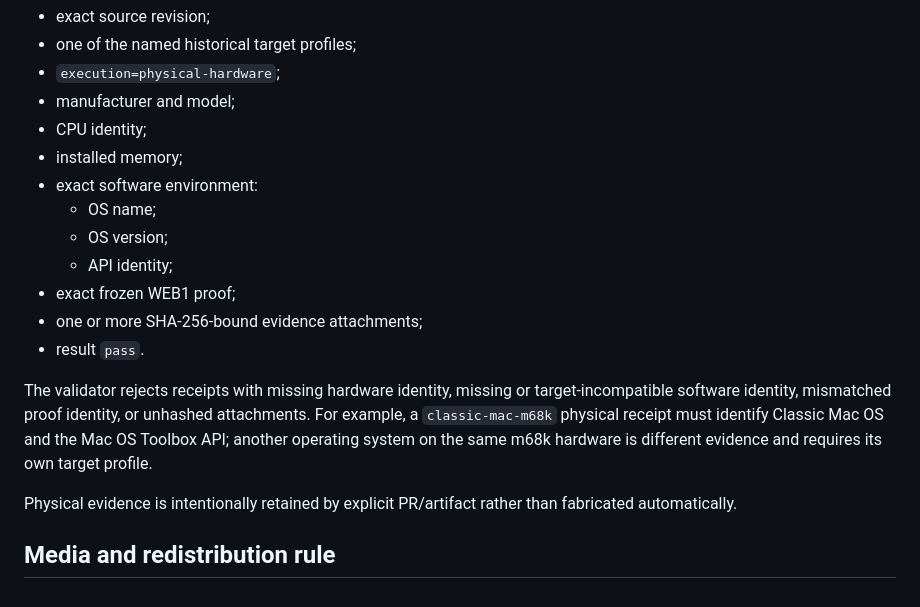
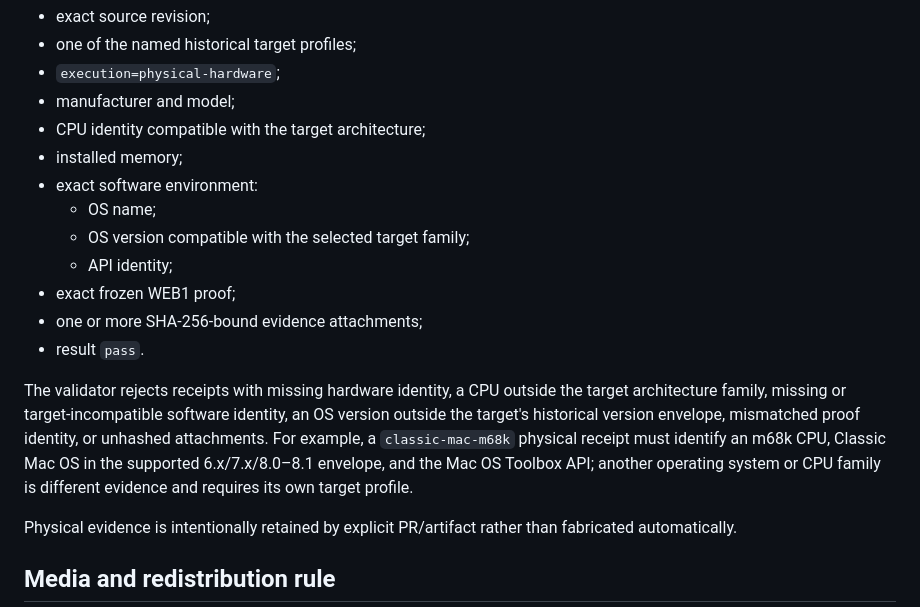
Before and after one commit to QSOLKCB/RIVET, a Markdown page: RETRO-v2.md, the part around the change. Drawn GitHub-style.

Commit message:
Define E4 version and CPU compatibility

```diff
--- a/RETRO-v2.md
+++ b/RETRO-v2.md
@@ -168,17 +168,17 @@ The receipt must include:
 - one of the named historical target profiles;
 - `execution=physical-hardware`;
 - manufacturer and model;
-- CPU identity;
+- CPU identity compatible with the target architecture;
 - installed memory;
 - exact software environment:
   - OS name;
-  - OS version;
+  - OS version compatible with the selected target family;
   - API identity;
 - exact frozen WEB1 proof;
 - one or more SHA-256-bound evidence attachments;
 - result `pass`.
 
-The validator rejects receipts with missing hardware identity, missing or target-incompatible software identity, mismatched proof identity, or unhashed attachments. For example, a `classic-mac-m68k` physical receipt must identify Classic Mac OS and the Mac OS Toolbox API; another operating system on the same m68k hardware is different evidence and requires its own target profile.
+The validator rejects receipts with missing hardware identity, a CPU outside the target architecture family, missing or target-incompatible software identity, an OS version outside the target's historical version envelope, mismatched proof identity, or unhashed attachments. For example, a `classic-mac-m68k` physical receipt must identify an m68k CPU, Classic Mac OS in the supported 6.x/7.x/8.0–8.1 envelope, and the Mac OS Toolbox API; another operating system or CPU family is different evidence and requires its own target profile.
 
 Physical evidence is intentionally retained by explicit PR/artifact rather than fabricated automatically.
 
```
